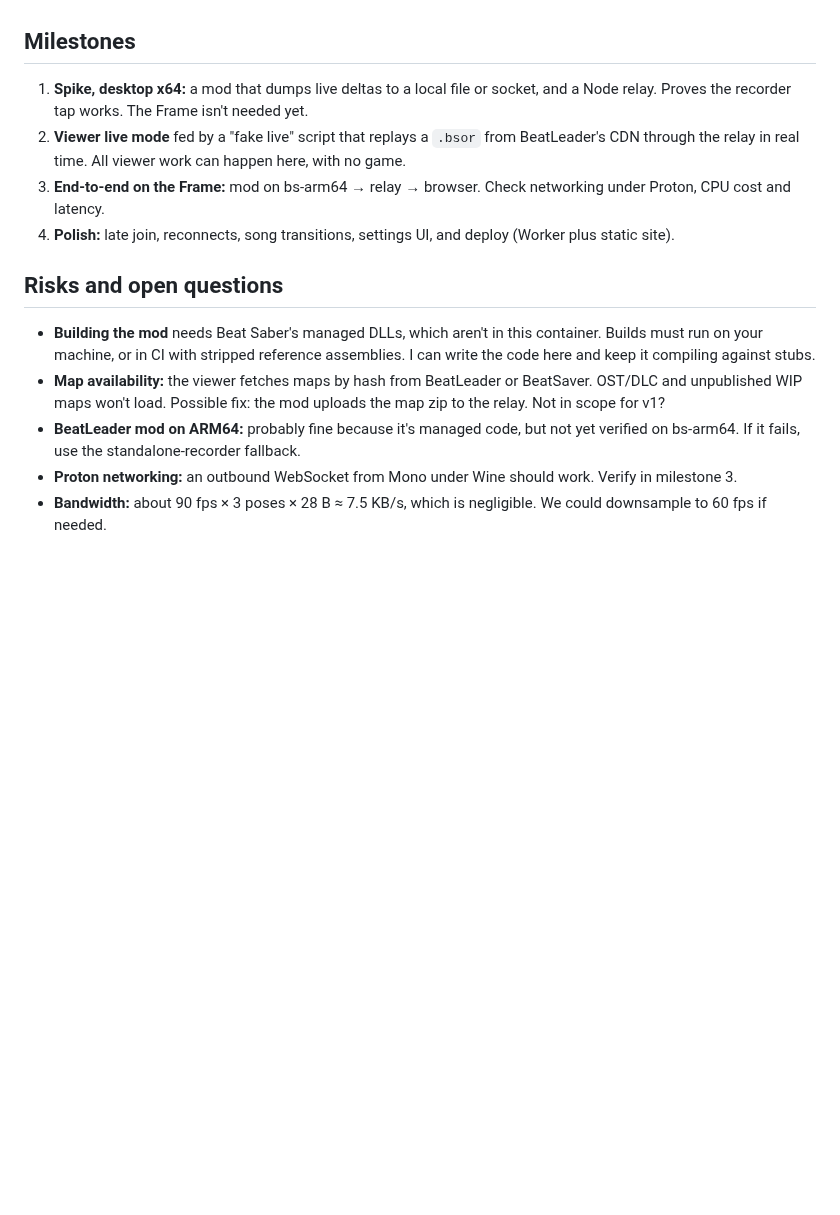
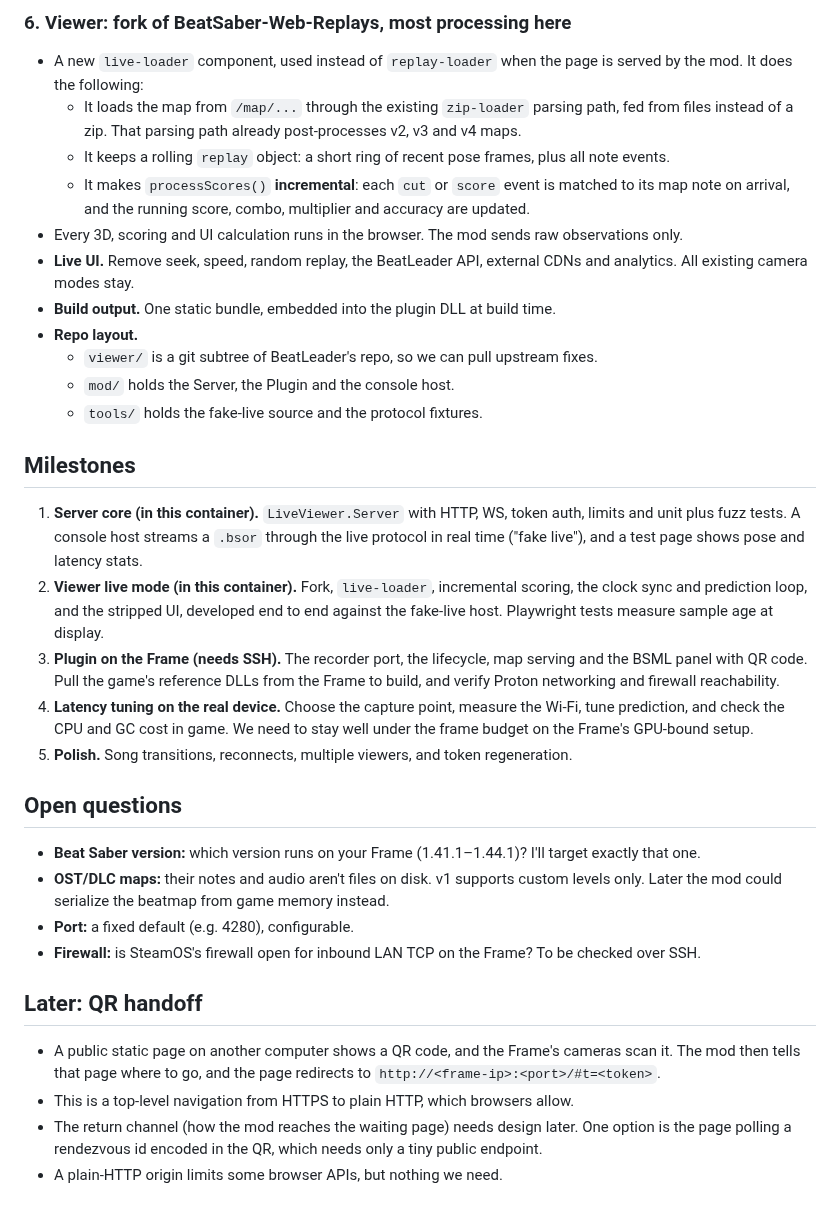
Before and after one commit to jaseg/temp-workspace, a Markdown page: PLAN.md, the part around one of its changes. Rendered like a GitHub page; blank space fills up the shorter version.

```diff
--- a/PLAN.md
+++ b/PLAN.md
@@ -48,13 +135,61 @@ Steam Frame (Proton, ARM64)            Relay (one small server)              Bro
+### 6. Viewer: fork of BeatSaber-Web-Replays, most processing here
+- A new `live-loader` component, used instead of `replay-loader` when the page
+  is served by the mod. It does the following:
+  - It loads the map from `/map/...` through the existing `zip-loader` parsing
+    path, fed from files instead of a zip. That parsing path already
+    post-processes v2, v3 and v4 maps.
+  - It keeps a rolling `replay` object: a short ring of recent pose frames, plus
+    all note events.
+  - It makes `processScores()` **incremental**: each `cut` or `score` event is
+    matched to its map note on arrival, and the running score, combo,
+    multiplier and accuracy are updated.
+- Every 3D, scoring and UI calculation runs in the browser. The mod sends raw
+  observations only.
+- **Live UI.** Remove seek, speed, random replay, the BeatLeader API, external
+  CDNs and analytics. All existing camera modes stay.
+- **Build output.** One static bundle, embedded into the plugin DLL at build
+  time.
+- **Repo layout.**
+  - `viewer/` is a git subtree of BeatLeader's repo, so we can pull upstream
+    fixes.
+  - `mod/` holds the Server, the Plugin and the console host.
+  - `tools/` holds the fake-live source and the protocol fixtures.
 
 ## Milestones
-1. **Spike, desktop x64:** a mod that dumps live deltas to a local file or socket, and a Node relay. Proves the recorder tap works. The Frame isn't needed yet.
-2. **Viewer live mode** fed by a "fake live" script that replays a `.bsor` from BeatLeader's CDN through the relay in real time. All viewer work can happen here, with no game.
-3. **End-to-end on the Frame:** mod on bs-arm64 → relay → browser. Check networking under Proton, CPU cost and latency.
-4. **Polish:** late join, reconnects, song transitions, settings UI, and deploy (Worker plus static site).
+1. **Server core (in this container).** `LiveViewer.Server` with HTTP, WS,
+   token auth, limits and unit plus fuzz tests. A console host streams a
+   `.bsor` through the live protocol in real time ("fake live"), and a test
+   page shows pose and latency stats.
+2. **Viewer live mode (in this container).** Fork, `live-loader`, incremental
+   scoring, the clock sync and prediction loop, and the stripped UI, developed
+   end to end against the fake-live host. Playwright tests measure sample age
+   at display.
+3. **Plugin on the Frame (needs SSH).** The recorder port, the lifecycle, map
+   serving and the BSML panel with QR code. Pull the game's reference DLLs from
+   the Frame to build, and verify Proton networking and firewall reachability.
+4. **Latency tuning on the real device.** Choose the capture point, measure the
+   Wi-Fi, tune prediction, and check the CPU and GC cost in game. We need to
+   stay well under the frame budget on the Frame's GPU-bound setup.
+5. **Polish.** Song transitions, reconnects, multiple viewers, and token
+   regeneration.
 
-## Risks and open questions
-- **Building the mod** needs Beat Saber's managed DLLs, which aren't in this container. Builds must run on your machine, or in CI with stripped reference assemblies. I can write the code here and keep it compiling against stubs.
-- **Map availability:** the viewer fetches maps by hash from BeatLeader or BeatSaver. OST/DLC and unpublished WIP maps won't load. Possible fix: the mod uploads the map zip to the relay. Not in scope for v1?
-- **BeatLeader mod on ARM64:** probably fine because it's managed code, but not yet verified on bs-arm64. If it fails, use the standalone-recorder fallback.
-- **Proton networking:** an outbound WebSocket from Mono under Wine should work. Verify in milestone 3.
-- **Bandwidth:** about 90 fps × 3 poses × 28 B ≈ 7.5 KB/s, which is negligible. We could downsample to 60 fps if needed.
+## Open questions
+- **Beat Saber version:** which version runs on your Frame (1.41.1–1.44.1)?
+  I'll target exactly that one.
+- **OST/DLC maps:** their notes and audio aren't files on disk. v1 supports
+  custom levels only. Later the mod could serialize the beatmap from game
+  memory instead.
+- **Port:** a fixed default (e.g. 4280), configurable.
+- **Firewall:** is SteamOS's firewall open for inbound LAN TCP on the Frame?
+  To be checked over SSH.
+
+## Later: QR handoff
+- A public static page on another computer shows a QR code, and the Frame's
+  cameras scan it. The mod then tells that page where to go, and the page
+  redirects to `http://<frame-ip>:<port>/#t=<token>`.
+- This is a top-level navigation from HTTPS to plain HTTP, which browsers
+  allow.
+- The return channel (how the mod reaches the waiting page) needs design
+  later. One option is the page polling a rendezvous id encoded in the QR,
+  which needs only a tiny public endpoint.
+- A plain-HTTP origin limits some browser APIs, but nothing we need.
```
Also changed, not shown: other parts of PLAN.md (+120 -33 lines).
